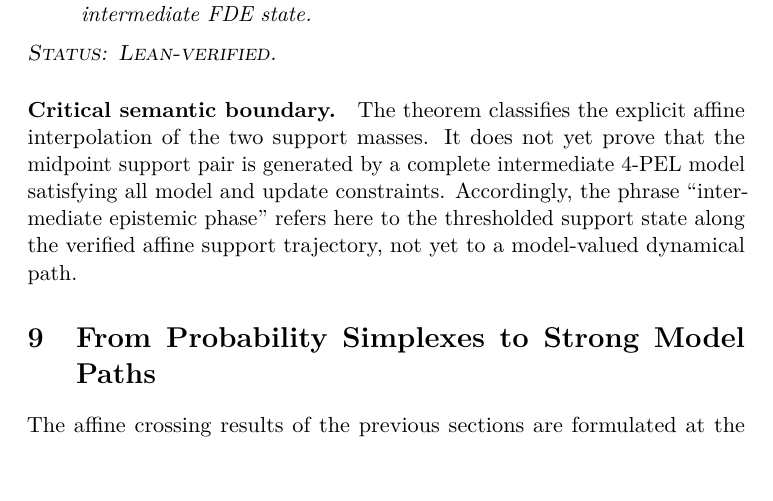
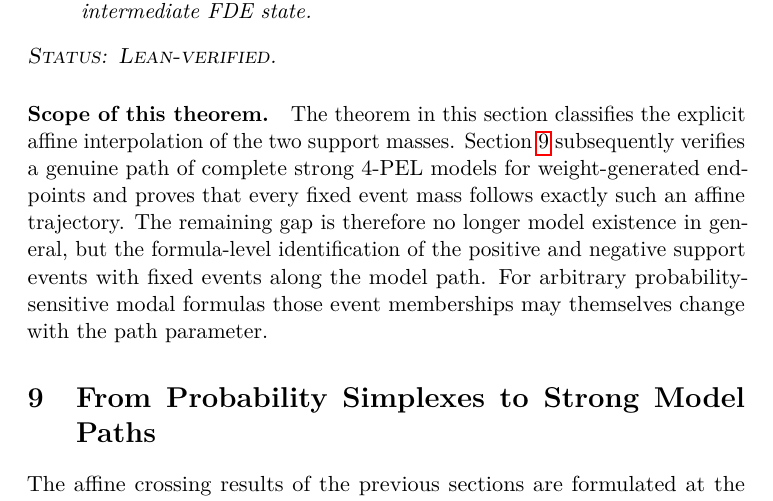
Before and after one commit to cr4bbz/4PEL-Lean-Formalization, a LaTeX paper (paper/main.tex, which reads paper/sections/08_intermediate_phases.tex): part of page 17 of 30, cut so that both start at the same text, the shorter picture padded with empty space. Compiled offline with pdfLaTeX.

Commit message:
Refine intermediate phase model boundary

```diff
--- a/paper/sections/08_intermediate_phases.tex
+++ b/paper/sections/08_intermediate_phases.tex
@@ -123,5 +123,5 @@ Every two-wall conditionalized belief transition admits an affine crossing pair
 \statusverified
 \end{theorem}
 
-\paragraph{Critical semantic boundary.}
-The theorem classifies the explicit affine interpolation of the two support masses. It does not yet prove that the midpoint support pair is generated by a complete intermediate 4-PEL model satisfying all model and update constraints. Accordingly, the phrase ``intermediate epistemic phase'' refers here to the thresholded support state along the verified affine support trajectory, not yet to a model-valued dynamical path.
+\paragraph{Scope of this theorem.}
+The theorem in this section classifies the explicit affine interpolation of the two support masses. Section~\ref{sec:model-paths} subsequently verifies a genuine path of complete strong 4-PEL models for weight-generated endpoints and proves that every fixed event mass follows exactly such an affine trajectory. The remaining gap is therefore no longer model existence in general, but the formula-level identification of the positive and negative support events with fixed events along the model path. For arbitrary probability-sensitive modal formulas those event memberships may themselves change with the path parameter.
```
